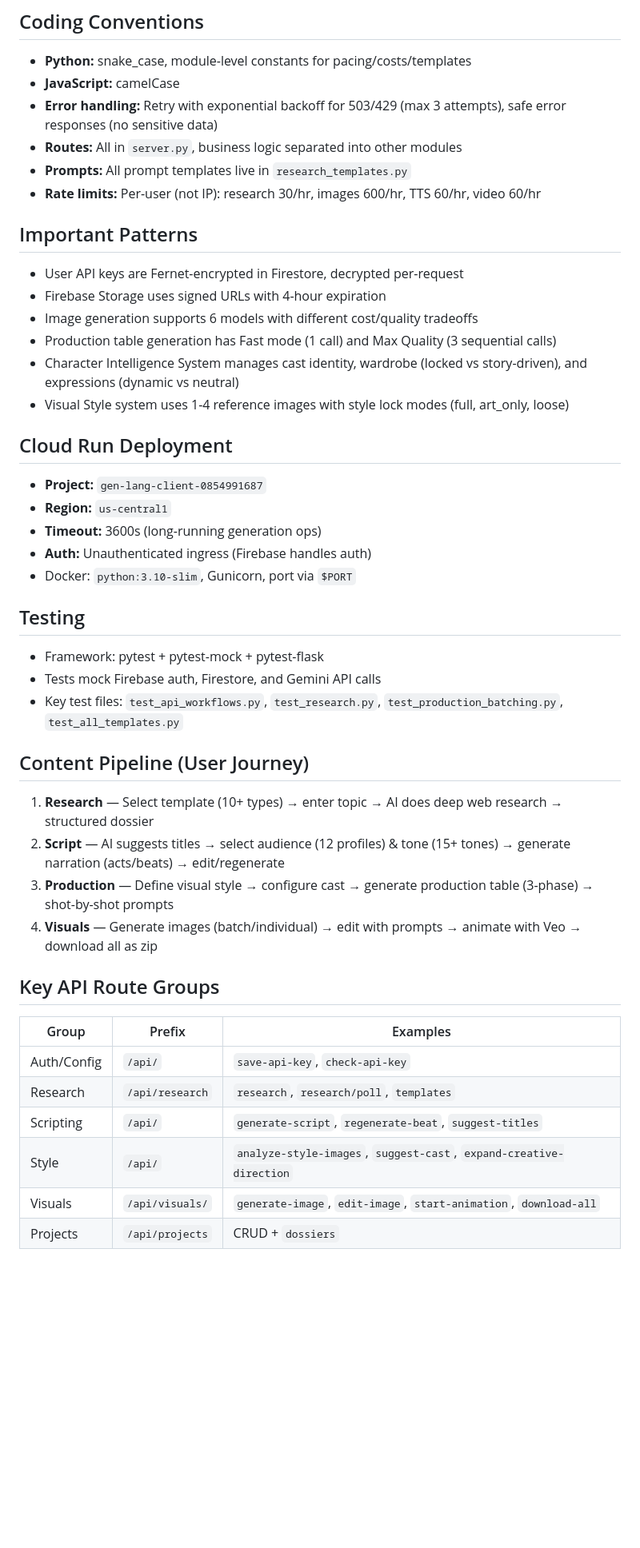
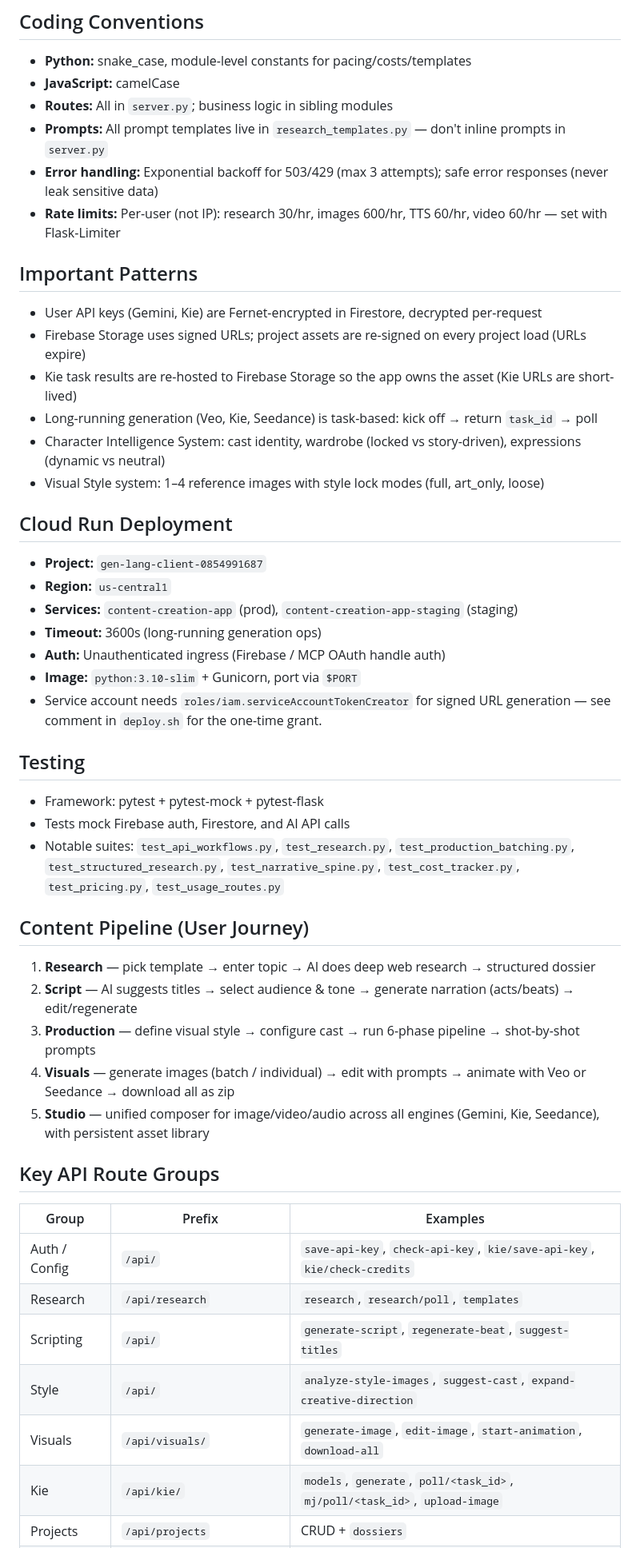
Before and after one commit to Karjan95/YTcontent_creation, a Markdown page: CLAUDE.md, the part around one of its changes. Shown at 80% size. Rendered like a GitHub page; blank space fills up the shorter version.

```diff
--- a/CLAUDE.md
+++ b/CLAUDE.md
@@ -192,48 +138,52 @@ that Claude polls via `studio_get_generation_status` — `/mcp` never blocks.
 
 - **Python:** snake_case, module-level constants for pacing/costs/templates
 - **JavaScript:** camelCase
-- **Error handling:** Retry with exponential backoff for 503/429 (max 3 attempts), safe error responses (no sensitive data)
-- **Routes:** All in `server.py`, business logic separated into other modules
-- **Prompts:** All prompt templates live in `research_templates.py`
-- **Rate limits:** Per-user (not IP): research 30/hr, images 600/hr, TTS 60/hr, video 60/hr
+- **Routes:** All in `server.py`; business logic in sibling modules
+- **Prompts:** All prompt templates live in `research_templates.py` — don't inline prompts in `server.py`
+- **Error handling:** Exponential backoff for 503/429 (max 3 attempts); safe error responses (never leak sensitive data)
+- **Rate limits:** Per-user (not IP): research 30/hr, images 600/hr, TTS 60/hr, video 60/hr — set with Flask-Limiter
 
 ## Important Patterns
 
-- User API keys are Fernet-encrypted in Firestore, decrypted per-request
-- Firebase Storage uses signed URLs with 4-hour expiration
-- Image generation supports 6 models with different cost/quality tradeoffs
-- Production table generation has Fast mode (1 call) and Max Quality (3 sequential calls)
-- Character Intelligence System manages cast identity, wardrobe (locked vs story-driven), and expressions (dynamic vs neutral)
-- Visual Style system uses 1-4 reference images with style lock modes (full, art_only, loose)
+- User API keys (Gemini, Kie) are Fernet-encrypted in Firestore, decrypted per-request
+- Firebase Storage uses signed URLs; project assets are re-signed on every project load (URLs expire)
+- Kie task results are re-hosted to Firebase Storage so the app owns the asset (Kie URLs are short-lived)
+- Long-running generation (Veo, Kie, Seedance) is task-based: kick off → return `task_id` → poll
+- Character Intelligence System: cast identity, wardrobe (locked vs story-driven), expressions (dynamic vs neutral)
+- Visual Style system: 1–4 reference images with style lock modes (full, art_only, loose)
 
 ## Cloud Run Deployment
 
 - **Project:** `gen-lang-client-0854991687`
 - **Region:** `us-central1`
+- **Services:** `content-creation-app` (prod), `content-creation-app-staging` (staging)
 - **Timeout:** 3600s (long-running generation ops)
-- **Auth:** Unauthenticated ingress (Firebase handles auth)
-- Docker: `python:3.10-slim`, Gunicorn, port via `$PORT`
+- **Auth:** Unauthenticated ingress (Firebase / MCP OAuth handle auth)
+- **Image:** `python:3.10-slim` + Gunicorn, port via `$PORT`
+- Service account needs `roles/iam.serviceAccountTokenCreator` for signed URL generation — see comment in `deploy.sh` for the one-time grant.
 
 ## Testing
 
 - Framework: pytest + pytest-mock + pytest-flask
-- Tests mock Firebase auth, Firestore, and Gemini API calls
-- Key test files: `test_api_workflows.py`, `test_research.py`, `test_production_batching.py`, `test_all_templates.py`
+- Tests mock Firebase auth, Firestore, and AI API calls
+- Notable suites: `test_api_workflows.py`, `test_research.py`, `test_production_batching.py`, `test_structured_research.py`, `test_narrative_spine.py`, `test_cost_tracker.py`, `test_pricing.py`, `test_usage_routes.py`
 
 ## Content Pipeline (User Journey)
 
-1. **Research** — Select template (10+ types) → enter topic → AI does deep web research → structured dossier
-2. **Script** — AI suggests titles → select audience (12 profiles) & tone (15+ tones) → generate narration (acts/beats) → edit/regenerate
-3. **Production** — Define visual style → configure cast → generate production table (3-phase) → shot-by-shot prompts
-4. **Visuals** — Generate images (batch/individual) → edit with prompts → animate with Veo → download all as zip
+1. **Research** — pick template → enter topic → AI does deep web research → structured dossier
+2. **Script** — AI suggests titles → select audience & tone → generate narration (acts/beats) → edit/regenerate
+3. **Production** — define visual style → configure cast → run 6-phase pipeline → shot-by-shot prompts
+4. **Visuals** — generate images (batch / individual) → edit with prompts → animate with Veo or Seedance → download all as zip
+5. **Studio** — unified composer for image/video/audio across all engines (Gemini, Kie, Seedance), with persistent asset library
 
 ## Key API Route Groups
 
 | Group | Prefix | Examples |
-|-------|--------|---------|
-| Auth/Config | `/api/` | `save-api-key`, `check-api-key` |
+|-------|--------|----------|
+| Auth / Config | `/api/` | `save-api-key`, `check-api-key`, `kie/save-api-key`, `kie/check-credits` |
 | Research | `/api/research` | `research`, `research/poll`, `templates` |
 | Scripting | `/api/` | `generate-script`, `regenerate-beat`, `suggest-titles` |
 | Style | `/api/` | `analyze-style-images`, `suggest-cast`, `expand-creative-direction` |
 | Visuals | `/api/visuals/` | `generate-image`, `edit-image`, `start-animation`, `download-all` |
+| Kie | `/api/kie/` | `models`, `generate`, `poll/<task_id>`, `mj/poll/<task_id>`, `upload-image` |
 | Projects | `/api/projects` | CRUD + `dossiers` |
```
Also changed, not shown: other parts of CLAUDE.md (+84 -137 lines).
